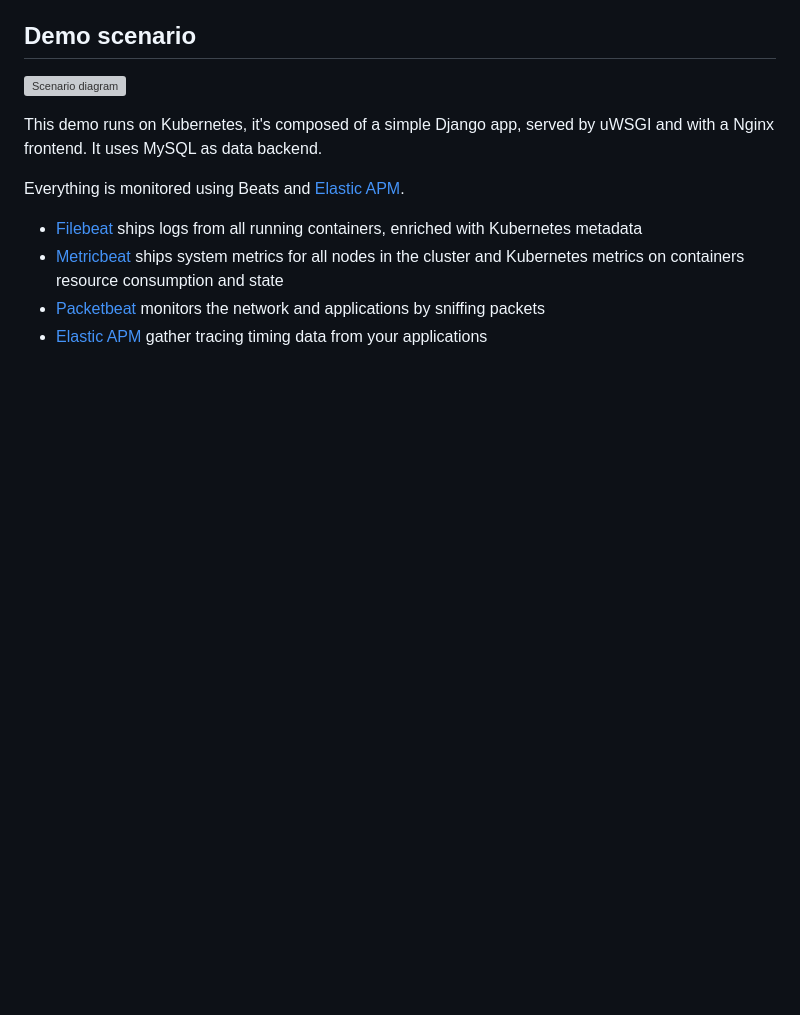
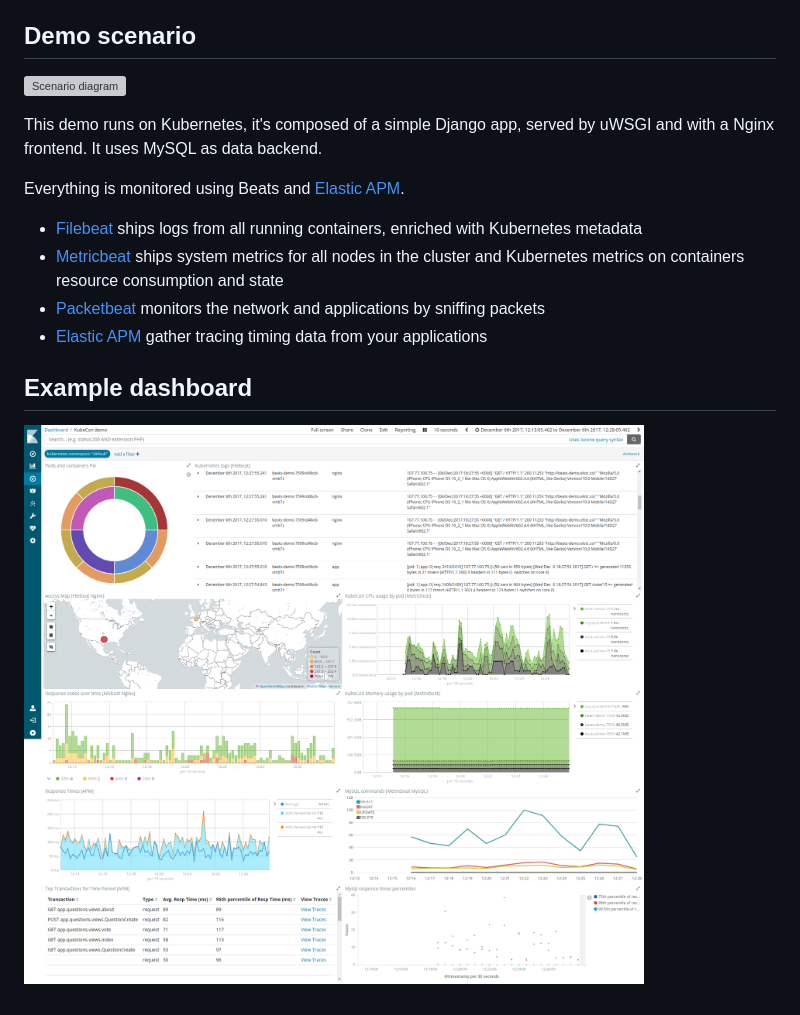
Before and after one commit to exekias/beats-kubernetes-demo, a Markdown page: README.md, the part around the change. GitHub-like rendering; pictures changed too: dashboard-screenshot.png (added); blank space fills up the shorter version; grey boxes are pictures that could not be loaded.

Commit message:
Add example dashboard

```diff
--- a/README.md
+++ b/README.md
@@ -22,3 +22,7 @@ Everything is monitored using Beats and <a href="https://www.elastic.co/guide/en
  * <a href="https://www.elastic.co/guide/en/beats/metricbeat/6.0/running-on-kubernetes.html">Metricbeat</a> ships system metrics for all nodes in the cluster and Kubernetes metrics on containers resource consumption and state
  * <a href="https://www.elastic.co/guide/en/beats/packetbeat/6.0/index.html">Packetbeat</a> monitors the network and applications by sniffing packets
  * <a href="https://www.elastic.co/guide/en/apm/get-started/master/index.html">Elastic APM</a> gather tracing timing data from your applications
+
+ Example dashboard
+ -----------------
+![Example dashboard](dashboard-screenshot.png "Example dashboard")
```
